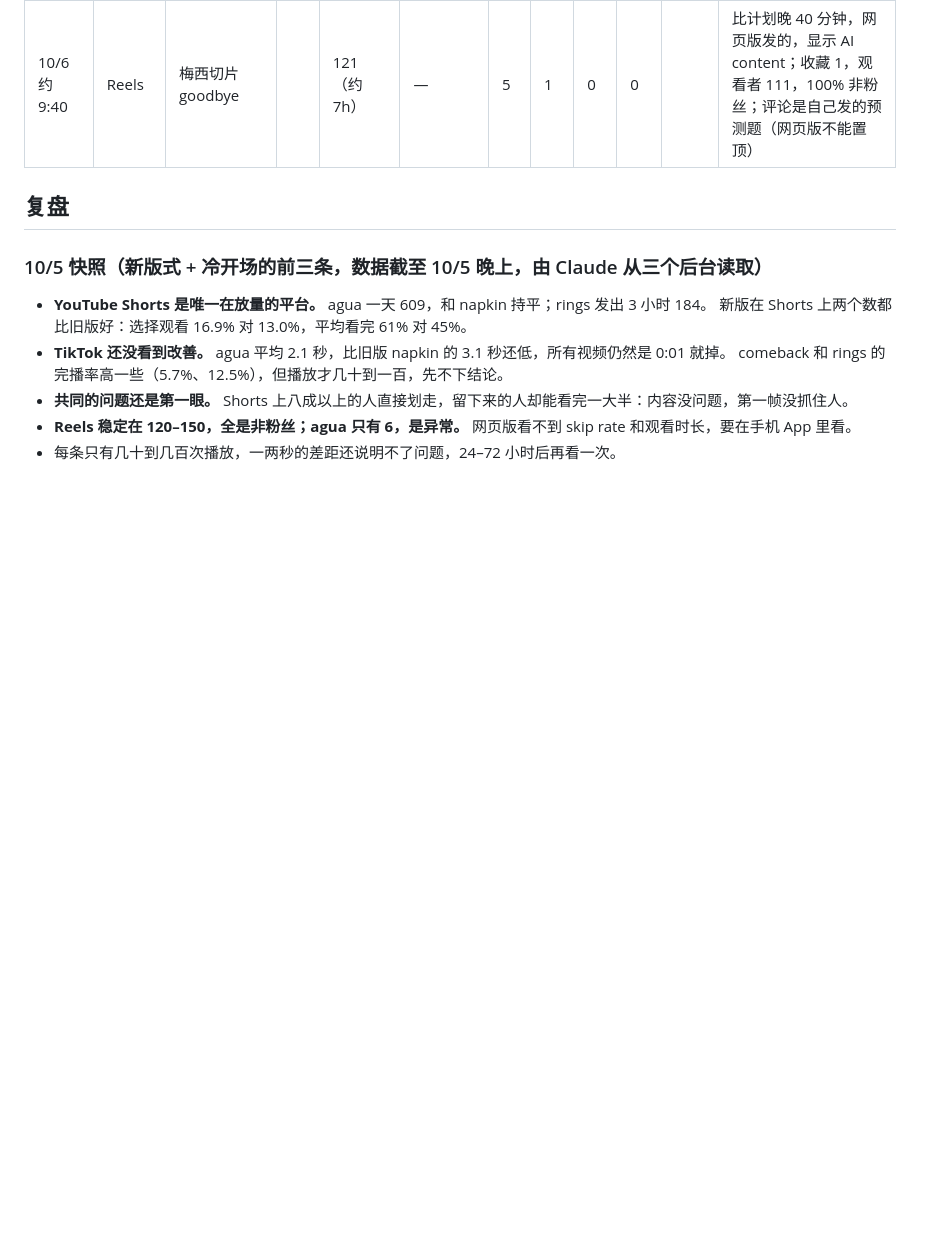
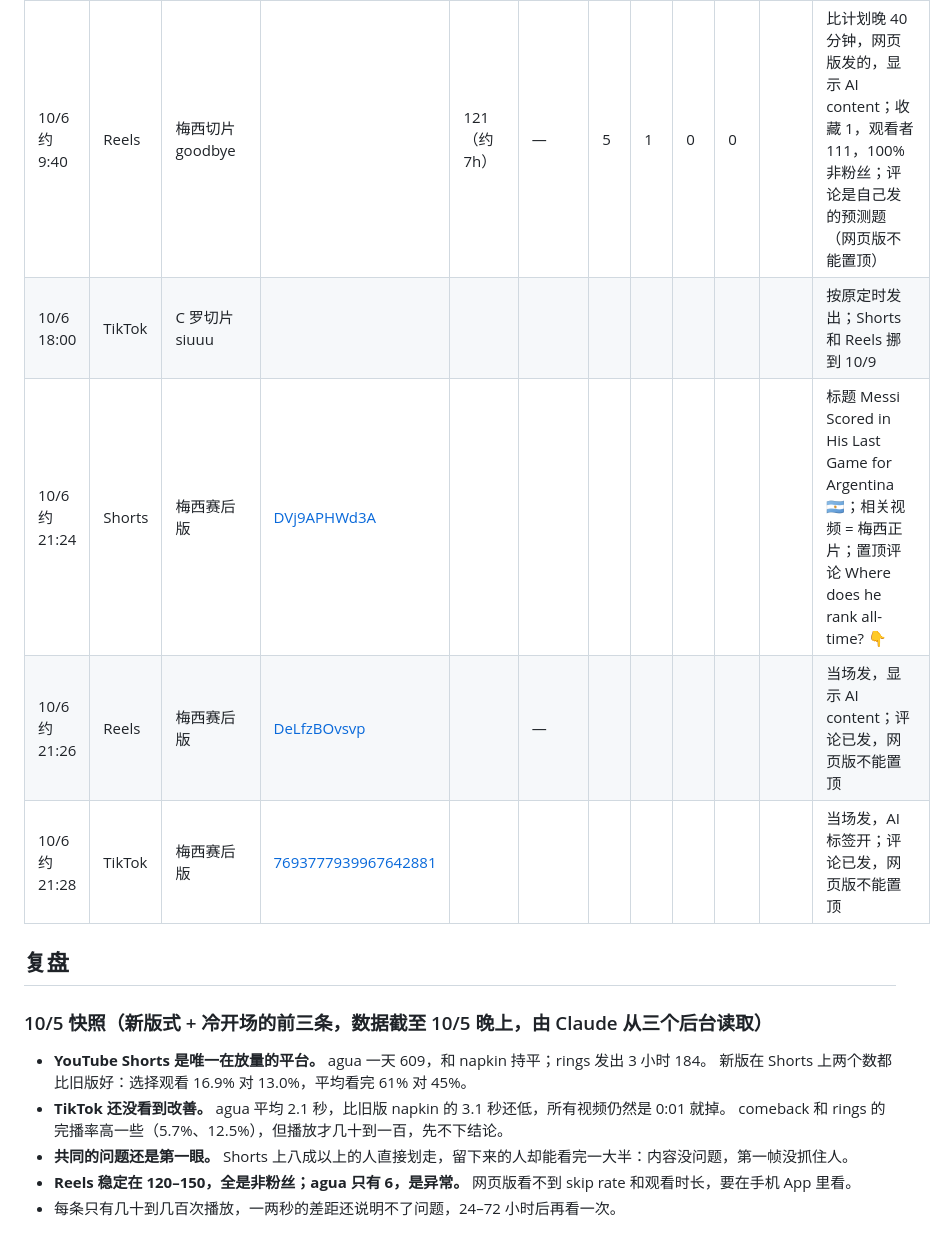
Before and after one commit to Leo309/claude-prompt-films, a Markdown page: plan/LOG.md, the part around the change. Drawn GitHub-style; blank space fills up the shorter version.

Commit message:
docs(plan): post-match farewell clip live on Shorts, Reels and TikTok; siuuu went out on TikTok 10/6

```diff
--- a/plan/LOG.md
+++ b/plan/LOG.md
@@ -30,6 +30,10 @@
 | 10/6 9:00 | TikTok | 梅西切片 goodbye | | | | | | | | | 9:07 前后才上线；置顶评论没发成（TikTok 弹了验证码） |
 | 10/6 | Shorts | 梅西切片 goodbye | | 105（约 8h） | | | 2 | | | | 置顶评论：Will Messi score in his last game today? 👇 |
 | 10/6 约 9:40 | Reels | 梅西切片 goodbye | | 121（约 7h） | — | 5 | 1 | 0 | 0 | | 比计划晚 40 分钟，网页版发的，显示 AI content；收藏 1，观看者 111，100% 非粉丝；评论是自己发的预测题（网页版不能置顶） |
+| 10/6 18:00 | TikTok | C 罗切片 siuuu | | | | | | | | | 按原定时发出；Shorts 和 Reels 挪到 10/9 |
+| 10/6 约 21:24 | Shorts | 梅西赛后版 | [DVj9APHWd3A](https://youtube.com/shorts/DVj9APHWd3A) | | | | | | | | 标题 Messi Scored in His Last Game for Argentina 🇦🇷；相关视频 = 梅西正片；置顶评论 Where does he rank all-time? 👇 |
+| 10/6 约 21:26 | Reels | 梅西赛后版 | [DeLfzBOvsvp](https://www.instagram.com/haoli.ai/reel/DeLfzBOvsvp/) | | — | | | | | | 当场发，显示 AI content；评论已发，网页版不能置顶 |
+| 10/6 约 21:28 | TikTok | 梅西赛后版 | [7693777939967642881](https://www.tiktok.com/@haoli.ai/video/7693777939967642881) | | | | | | | | 当场发，AI 标签开；评论已发，网页版不能置顶 |
 
 ## 复盘
 
```
Also changed, not shown: plan/CALENDAR.md (+4 -3 lines).
